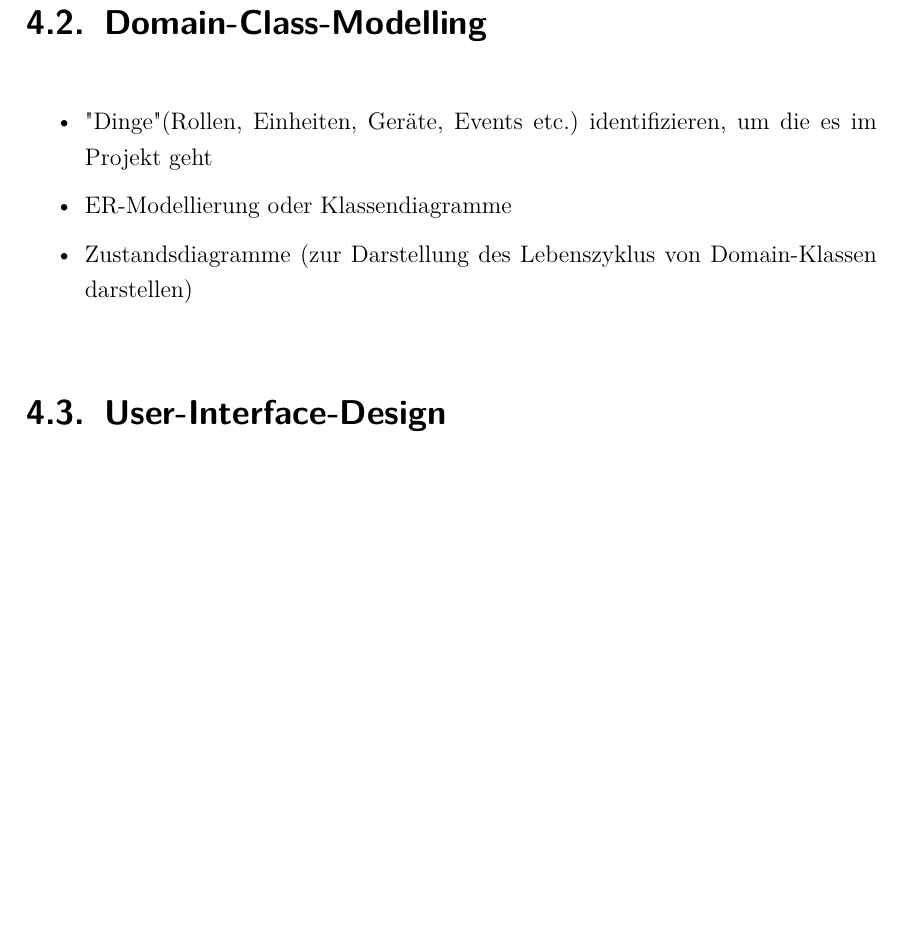
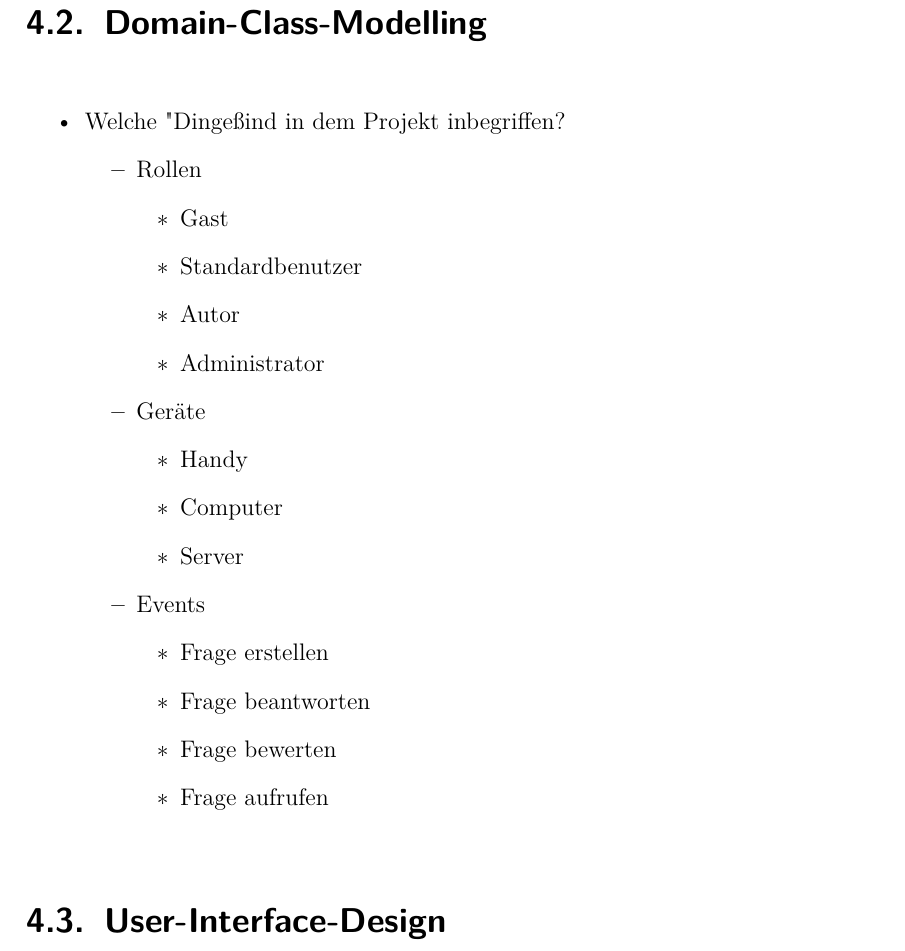
Before and after one commit to KevinGlatz/PMPA, a LaTeX document (Latex Vorlage IT Kolleg Imst.tex, which reads inp_content.tex): part of page 22 of 47, cut so that both start at the same text, the shorter picture padded with empty space. Compiled offline with pdfLaTeX; an older LaTeX class or package is replaced by its successor.

Commit message:
Fertig Chapter 2
ez

```diff
--- a/inp_content.tex
+++ b/inp_content.tex
@@ -196,9 +196,29 @@ Mit JavaScript werden wir kleinere Features hinzufügen wie AJAX, eine Abruffunk
 
 \section{Domain-Class-Modelling}
 \begin{itemize}
-	\item "Dinge" (Rollen, Einheiten, Geräte, Events etc.) identifizieren, um die es im Projekt geht
-	\item ER-Modellierung oder Klassendiagramme
-	\item Zustandsdiagramme (zur Darstellung des Lebenszyklus von Domain-Klassen darstellen)
+	\item Welche "Dinge" sind in dem Projekt inbegriffen?
+		\begin{itemize}
+			\item Rollen
+				\begin{itemize}
+					\item Gast
+					\item Standardbenutzer
+					\item Autor
+					\item Administrator
+				\end{itemize}
+			\item Geräte
+				\begin{itemize}
+					\item Handy
+					\item Computer
+					\item Server
+				\end{itemize}
+			\item Events
+				\begin{itemize}
+					\item Frage erstellen
+					\item Frage beantworten
+					\item Frage bewerten
+					\item Frage aufrufen
+				\end{itemize}
+		\end{itemize}
 \end{itemize}
 
 \section{User-Interface-Design}
```
Also changed, not shown: 5 other files.
